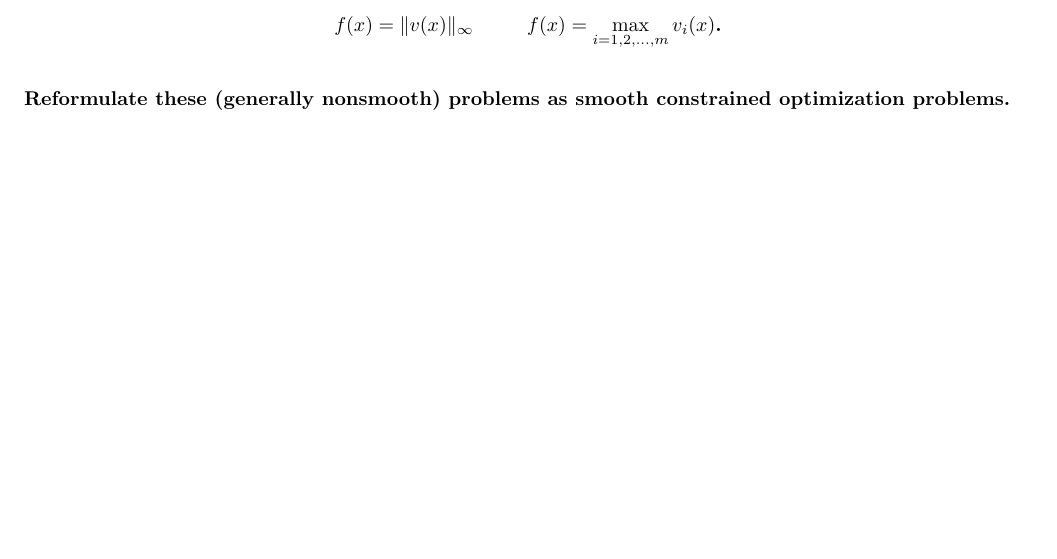
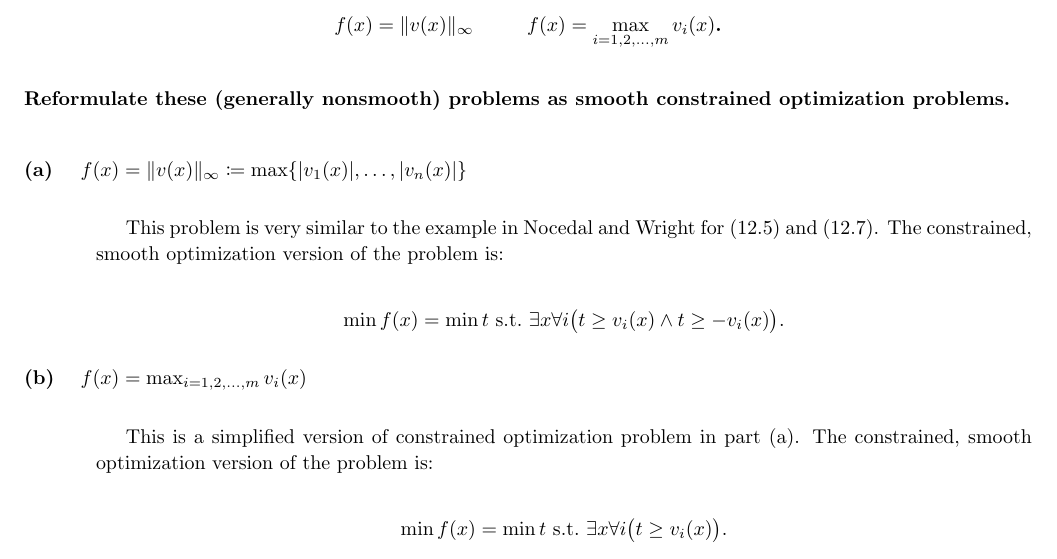
Before and after one commit to ZaydH/ams230, a LaTeX problem sheet (hw/hw05/tex/hw05.tex, which reads hw/hw05/tex/p2.tex): part of page 4 of 7, cut so that both start at the same text, the shorter picture padded with empty space. Compiled offline with pdfLaTeX.

Commit message:
Completed p2 in HW5.

```diff
--- a/hw/hw05/tex/p2.tex
+++ b/hw/hw05/tex/p2.tex
@@ -8,3 +8,19 @@
   \noindent
   Reformulate these (generally nonsmooth) problems as smooth constrained optimization problems.
 \end{problem}
+
+\begin{subproblem}\label{subp:02:a}%%
+  $f(x)=\norm{v(x)}_{\infty} \coloneqq \max\{\abs*{v_1(x)},\ldots,\abs*{v_n(x)}\}$
+\end{subproblem}
+
+This problem is very similar to the example in Nocedal and Wright for (12.5) and (12.7).  The constrained, smooth optimization version of the problem is:
+
+\[\min f(x) = \min t \text{ s.t.\ } \exists x \forall i \big( t \ge v_i(x)  \wedge t \ge -v_i(x)\big)  \text{.}\]
+
+\begin{subproblem}
+  $f(x)=\max_{i=1,2,\ldots,m}v_i(x)$
+\end{subproblem}
+
+This is a simplified version of constrained optimization problem in part~(\ref{subp:02:a}).  The constrained, smooth optimization version of the problem is:
+
+\[\min f(x) = \min t \text{ s.t.\ } \exists x \forall i \big( t \ge v_i(x) \big) \text{.}\]
```
